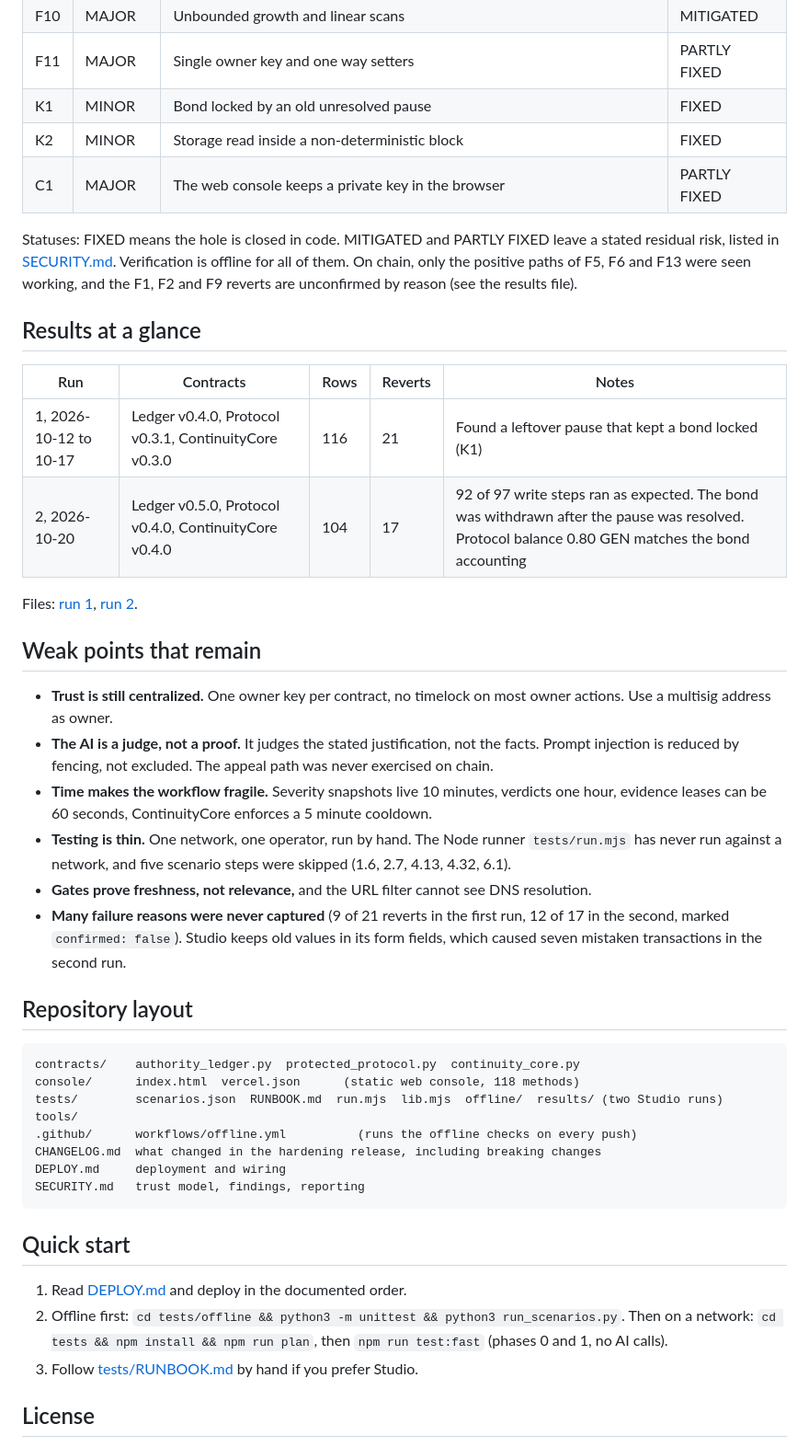
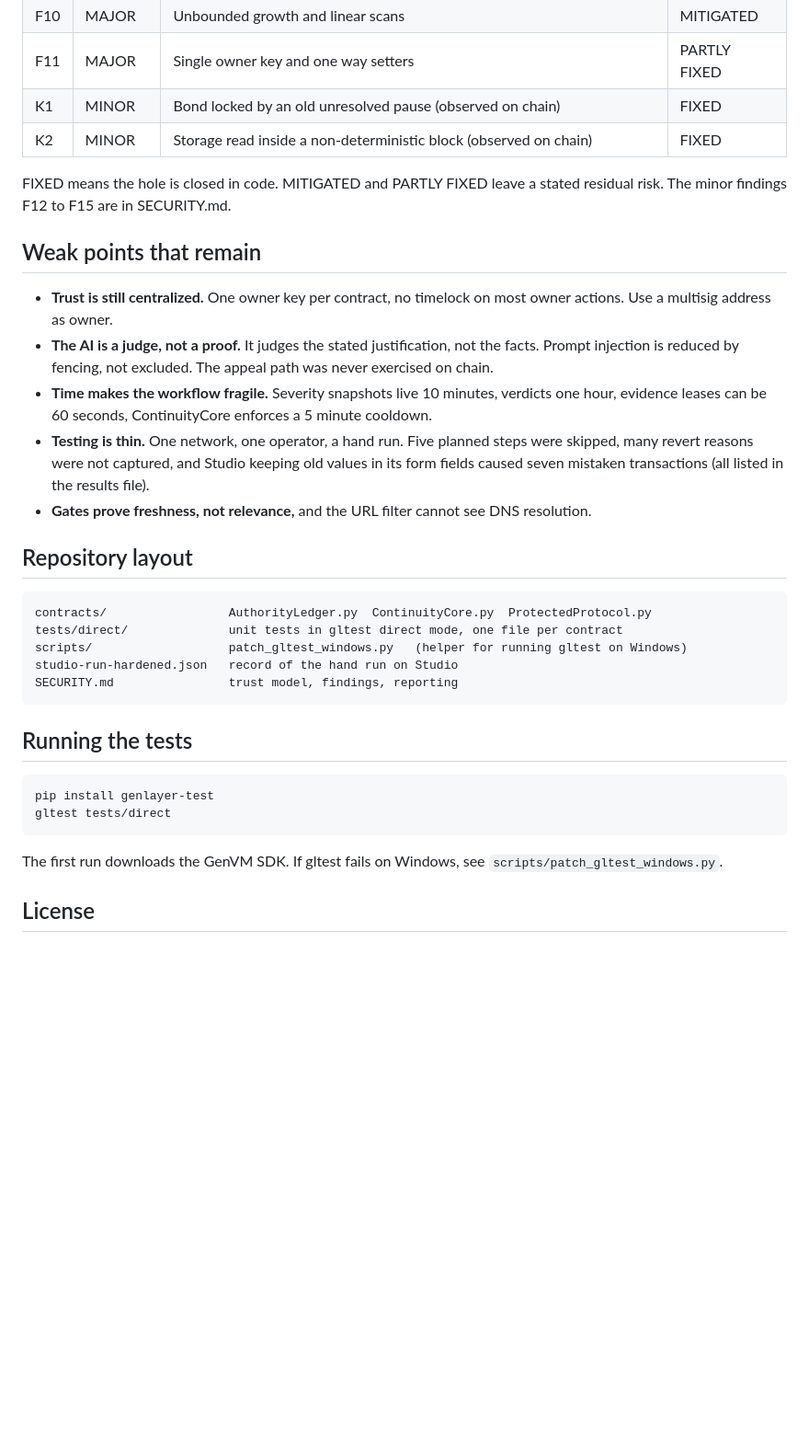
Before and after one commit to Biosolverr/Authority_Continuity-core, a Markdown page: README.md, the part around one of its changes. Shown at 92% size. GitHub-like rendering; blank space fills up the shorter version.

````diff
--- a/README.md
+++ b/README.md
@@ -60,47 +51,37 @@ A hostile review found 3 critical and 9 major issues in the first versions. Only
 | F9 | MAJOR | Capability grants are global across targets | PARTLY FIXED |
 | F10 | MAJOR | Unbounded growth and linear scans | MITIGATED |
 | F11 | MAJOR | Single owner key and one way setters | PARTLY FIXED |
-| K1 | MINOR | Bond locked by an old unresolved pause | FIXED |
-| K2 | MINOR | Storage read inside a non-deterministic block | FIXED |
-| C1 | MAJOR | The web console keeps a private key in the browser | PARTLY FIXED |
+| K1 | MINOR | Bond locked by an old unresolved pause (observed on chain) | FIXED |
+| K2 | MINOR | Storage read inside a non-deterministic block (observed on chain) | FIXED |
 
-Statuses: FIXED means the hole is closed in code. MITIGATED and PARTLY FIXED leave a stated residual risk, listed in [SECURITY.md](SECURITY.md). Verification is offline for all of them. On chain, only the positive paths of F5, F6 and F13 were seen working, and the F1, F2 and F9 reverts are unconfirmed by reason (see the results file).
-
-## Results at a glance
-
-| Run | Contracts | Rows | Reverts | Notes |
-|---|---|---|---|---|
-| 1, 2026-10-12 to 10-17 | Ledger v0.4.0, Protocol v0.3.1, ContinuityCore v0.3.0 | 116 | 21 | Found a leftover pause that kept a bond locked (K1) |
-| 2, 2026-10-20 | Ledger v0.5.0, Protocol v0.4.0, ContinuityCore v0.4.0 | 104 | 17 | 92 of 97 write steps ran as expected. The bond was withdrawn after the pause was resolved. Protocol balance 0.80 GEN matches the bond accounting |
-
-Files: [run 1](tests/results/studio-run-1-previous-versions.json), [run 2](tests/results/studio-run-2-hardened.json).
+FIXED means the hole is closed in code. MITIGATED and PARTLY FIXED leave a stated residual risk. The minor findings F12 to F15 are in SECURITY.md.
 
 ## Weak points that remain
 
 - **Trust is still centralized.** One owner key per contract, no timelock on most owner actions. Use a multisig address as owner.
 - **The AI is a judge, not a proof.** It judges the stated justification, not the facts. Prompt injection is reduced by fencing, not excluded. The appeal path was never exercised on chain.
 - **Time makes the workflow fragile.** Severity snapshots live 10 minutes, verdicts one hour, evidence leases can be 60 seconds, ContinuityCore enforces a 5 minute cooldown.
-- **Testing is thin.** One network, one operator, run by hand. The Node runner `tests/run.mjs` has never run against a network, and five scenario steps were skipped (1.6, 2.7, 4.13, 4.32, 6.1).
+- **Testing is thin.** One network, one operator, a hand run. Five planned steps were skipped, many revert reasons were not captured, and Studio keeping old values in its form fields caused seven mistaken transactions (all listed in the results file).
 - **Gates prove freshness, not relevance,** and the URL filter cannot see DNS resolution.
-- **Many failure reasons were never captured** (9 of 21 reverts in the first run, 12 of 17 in the second, marked `confirmed: false`). Studio keeps old values in its form fields, which caused seven mistaken transactions in the second run.
 
 ## Repository layout
 
 ```
-contracts/    authority_ledger.py  protected_protocol.py  continuity_core.py
-console/      index.html  vercel.json      (static web console, 118 methods)
-tests/        scenarios.json  RUNBOOK.md  run.mjs  lib.mjs  offline/  results/ (two Studio runs)  tools/
-.github/      workflows/offline.yml          (runs the offline checks on every push)
-CHANGELOG.md  what changed in the hardening release, including breaking changes
-DEPLOY.md     deployment and wiring
-SECURITY.md   trust model, findings, reporting
+contracts/                 AuthorityLedger.py  ContinuityCore.py  ProtectedProtocol.py
+tests/direct/              unit tests in gltest direct mode, one file per contract
+scripts/                   patch_gltest_windows.py   (helper for running gltest on Windows)
+studio-run-hardened.json   record of the hand run on Studio
+SECURITY.md                trust model, findings, reporting
 ```
 
-## Quick start
+## Running the tests
 
-1. Read [DEPLOY.md](DEPLOY.md) and deploy in the documented order.
-2. Offline first: `cd tests/offline && python3 -m unittest && python3 run_scenarios.py`. Then on a network: `cd tests && npm install && npm run plan`, then `npm run test:fast` (phases 0 and 1, no AI calls).
-3. Follow [tests/RUNBOOK.md](tests/RUNBOOK.md) by hand if you prefer Studio.
+```bash
+pip install genlayer-test
+gltest tests/direct
+```
+
+The first run downloads the GenVM SDK. If gltest fails on Windows, see `scripts/patch_gltest_windows.py`.
 
 ## License
 
````
Also changed, not shown: other parts of README.md (+5 -14 lines).
